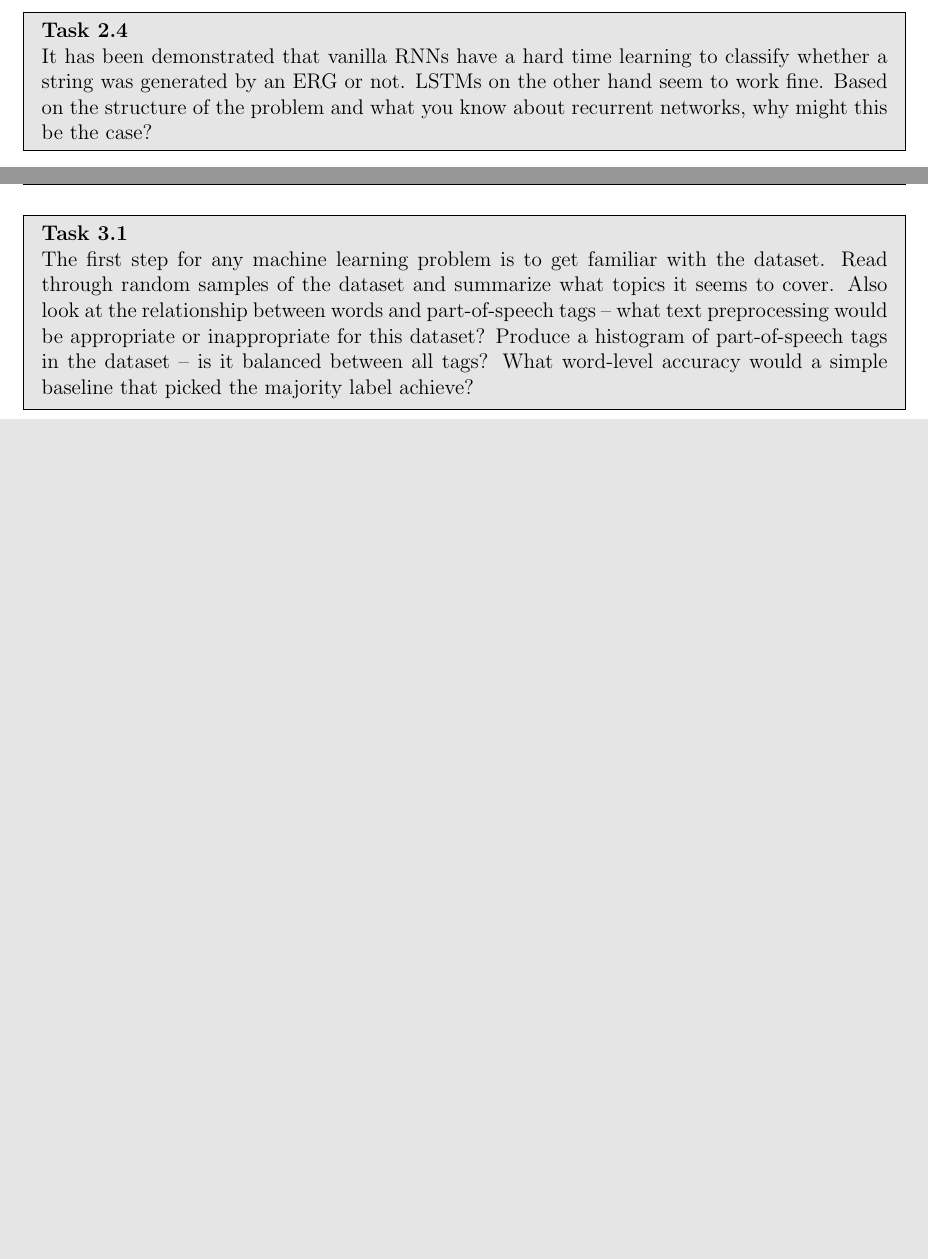
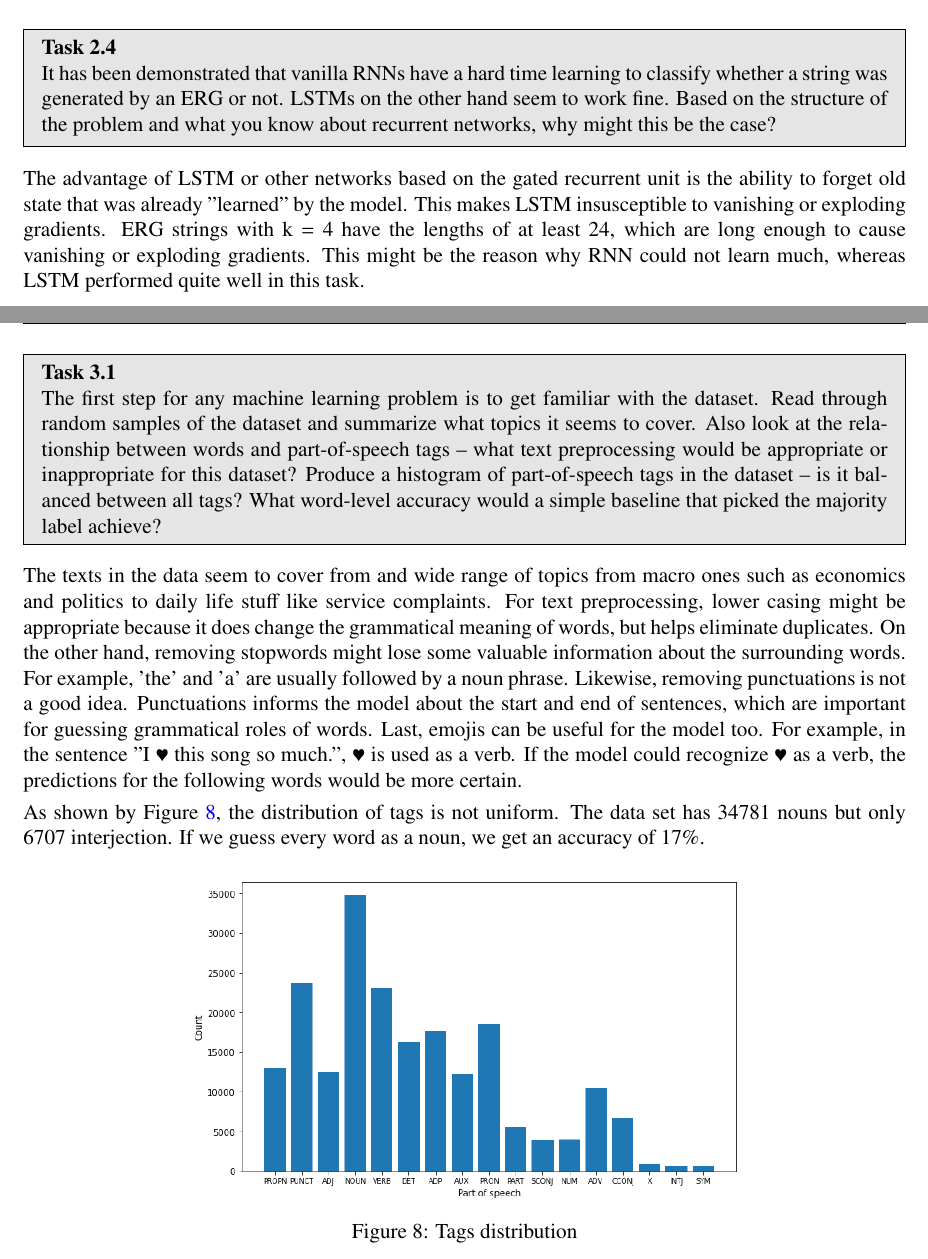
Before and after one commit to JohnnyBuiJB/cs539-nlp-with-deep-learning, a LaTeX problem sheet (rnn_and_language_representation/report/hw2-report.tex): two parts of pages 7 and 8 of 8 before the commit and two parts of pages 8 and 9 of 10 after it, joined at a grey line, cut so that both start at the same text, the shorter picture padded with empty space. Compiled offline with pdfLaTeX.

Commit message:
[rnn_lr][bilstm_pos_tagger] answered Task3.1

```diff
--- a/rnn_and_language_representation/report/hw2-report.tex
+++ b/rnn_and_language_representation/report/hw2-report.tex
@@ -25,6 +25,8 @@
 
 \usepackage{algorithm}
 \usepackage{algpseudocode}
+\usepackage{graphicx,txfonts}
+
 
 % For recursive formulation, adapted from https://tex.stackexchange.com/questions/580333/typing-sequences-recursively-in-overleaf
 \usepackage{mathtools}
@@ -35,6 +37,7 @@
 \makeatother
 
 \newcommand{\Tau}{\mathrm{T}}
+\newcommand{\heart}{\ensuremath\varheartsuit}
 
 
 % For matrix
@@ -256,9 +261,18 @@ The model with 2 hidden units seemed not to improve much after reaching 0.98 tra
 It has been demonstrated that vanilla RNNs have a hard time learning to classify whether a string was generated by an ERG or not. LSTMs on the other hand seem to work fine. Based on the structure of the problem and what you know about recurrent networks, why might this be the case?
 \end{task}
 
+The advantage of LSTM or other networks based on the gated recurrent unit is the ability to forget old state that was already "learned" by the model. This makes LSTM insusceptible to vanishing or exploding gradients. ERG strings with k = 4 have the lengths of at least 24, which are long enough to cause vanishing or exploding gradients. This might be the reason why RNN could not learn much, whereas LSTM performed quite well in this task.
 %==============================================================================%
 \newpage
 \begin{task}{3.1}
 The first step for any machine learning problem is to get familiar with the dataset. Read through random samples of the dataset and summarize what topics it seems to cover. Also look at the relationship between words and part-of-speech tags -- what text preprocessing would be appropriate or inappropriate for this dataset? Produce a histogram of part-of-speech tags in the dataset -- is it balanced between all tags? What word-level accuracy would a simple baseline that  picked the majority label achieve?
 \end{task}
 
+The texts in the data seem to cover from and wide range of topics from macro ones such as economics and politics to daily life stuff like service complaints. For text preprocessing, lower casing might be appropriate because it does change the grammatical meaning of words, but helps eliminate duplicates. On the other hand, removing stopwords might lose some valuable information about the surrounding words. For example, 'the' and 'a' are usually followed by a noun phrase. Likewise, removing punctuations is not a good idea. Punctuations informs the model about the start and end of sentences, which are important for guessing grammatical roles of words. Last, emojis can be useful for the model too. For example, in the sentence "I \heart\ this song so much.", \heart\ is used as a verb. If the model could recognize \heart\ as a verb, the predictions for the following words would be more certain.
+
+As shown by Figure \ref{fig:tag-dist}, the distribution of tags is not uniform. The data set has 34781 nouns but only 6707 interjection. If we guess every word as a noun, we get an accuracy of 17\%.
+
+\begin{figure}[H]
+    \centering
+    \includegraphics[scale=0.5]{tags_dist.png} \par
+    \caption{Tags distribution}
```
Also changed, not shown: rnn_and_language_representation/report/hw2-report.pdf, rnn_and_language_representation/report/tags_dist.png (added), rnn_and_language_representation/report/hw2-report.tex (13 more changed lines).
